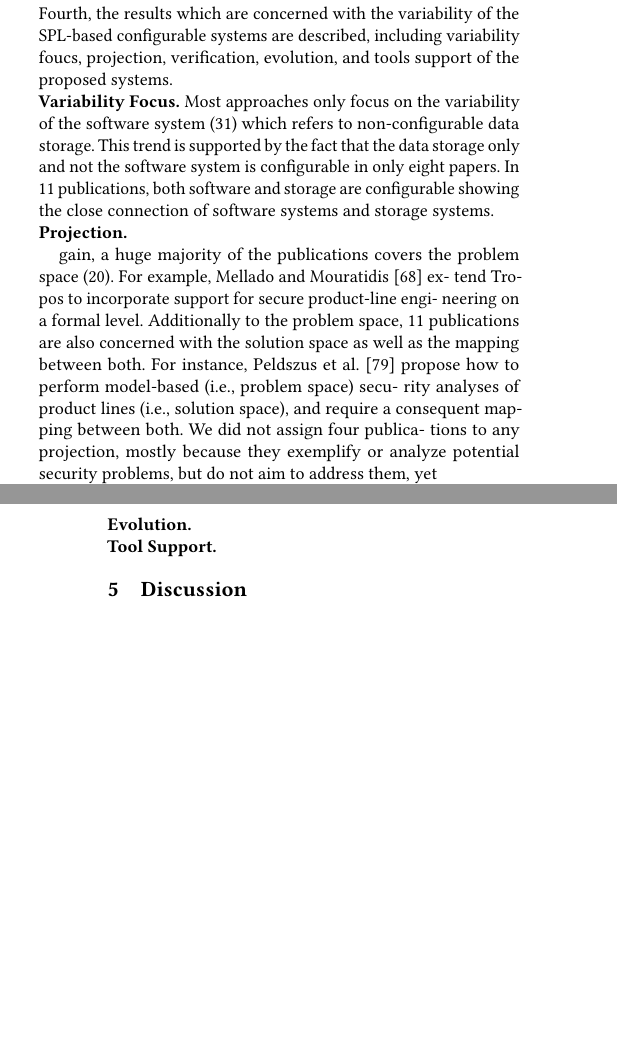
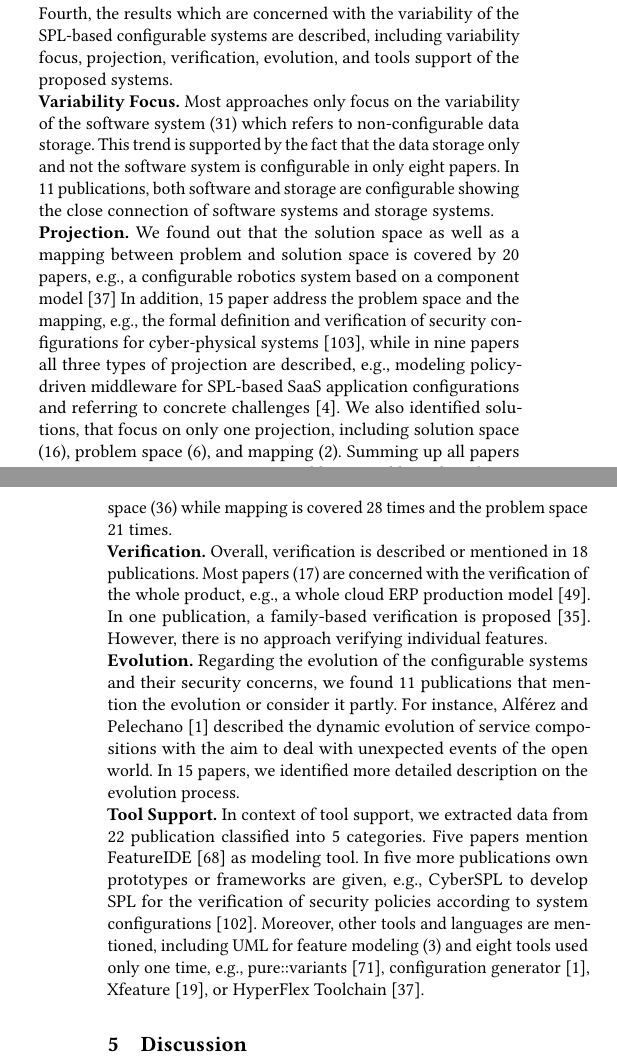
Before and after one commit to Rim007/SecurityConfigurableStorage_SPLC22, a LaTeX paper (paper/main.tex, which reads paper/sections/results.tex): two parts of the columns of pages 5 and 6 of 9, joined at a grey line, cut so that both start at the same text, the shorter picture padded with empty space. Compiled offline with pdfLaTeX.

Commit message:
updated results

```diff
--- a/paper/sections/results.tex
+++ b/paper/sections/results.tex
@@ -106,7 +106,7 @@ Other mitigation techniques included data isolation (8), firewalls (4), signatur
 Interestingly, in two papers by Krieter et al.~\cite{krieter2018towards,krieter2019using} the application of product-line techniques based on a detailed described security technology called Intel SGX~\cite{Costan2016IntelExplained} is given, fulfilling all security goals except accountability.
 
 \subsection{Configurable System}
-Fourth, the results which are concerned with the variability of the SPL-based configurable systems are described, including variability foucs, projection, verification, evolution, and tools support of the proposed systems.
+Fourth, the results which are concerned with the variability of the SPL-based configurable systems are described, including variability focus, projection, verification, evolution, and tools support of the proposed systems.
 
 \myPar{Variability Focus}
 Most approaches only focus on the variability of the software system (31) which refers to non-configurable data storage.
@@ -114,27 +114,28 @@ This trend is supported by the fact that the data storage only and not the softw
 In 11 publications, both software and storage are configurable showing the close connection of software systems and storage systems.
 
 \myPar{Projection}
-
-
-gain, a huge majority of the publications covers the
-problem space (20). For example, Mellado and Mouratidis [68] ex-
-tend Tropos to incorporate support for secure product-line engi-
-neering on a formal level. Additionally to the problem space, 11
-publications are also concerned with the solution space as well
-as the mapping between both. For instance, Peldszus et al. [79]
-propose how to perform model-based (i.e., problem space) secu-
-rity analyses of product lines (i.e., solution space), and require a
-consequent mapping between both. We did not assign four publica-
-tions to any projection, mostly because they exemplify or analyze
-potential security problems, but do not aim to address them, yet
-
-
+We found out that the solution space as well as a mapping between problem and solution space is covered by 20 papers, e.g., a configurable robotics system based on a component model~\cite{gherardi2014software}
+In addition, 15 paper address the problem space and the mapping, e.g., the formal definition and verification of security configurations for cyber-physical systems~\cite{varela2020definition}, while in nine papers all three types of projection are described, e.g., modeling policy-driven middleware for SPL-based SaaS application configurations and referring to concrete challenges~\cite{aouzal2019policy}.
+We also identified solutions, that focus on only one projection, including solution space (16), problem space (6), and mapping (2).
+Summing up all papers covering a certain projection, most publication address the solution space (36) while mapping is covered 28 times and the problem space 21 times.
 
 \myPar{Verification}
+Overall, verification is described or mentioned in 18 publications.
+Most papers (17) are concerned with the verification of the whole product, e.g., a whole cloud ERP production model~\cite{jalil2017adapting}.
+In one publication, a family-based verification is proposed~\cite{garcia2015software}.
+However, there is no approach verifying individual features.
 
 \myPar{Evolution}
+Regarding the evolution of the configurable systems and their security concerns, we found 11 publications that mention the evolution or consider it partly.
+For instance, \citet{alferez2017achieving} described the dynamic evolution of service compositions with the aim to deal with unexpected events of the open world.
+In 15 papers, we identified more detailed description on the evolution process.
 
 \myPar{Tool Support}
+In context of tool support, we extracted data from 22 publication classified into 5 categories.
+Five papers mention FeatureIDE~\cite{Meinicke2017FeatureIDE} as modeling tool.
+In five more publications own prototypes or frameworks are given, e.g., CyberSPL to develop SPL for the verification of security policies according to system configurations~\cite{varela2019cyberspl}.
+Moreover, other tools and languages are mentioned, including UML for feature modeling (3) and eight tools used only one time, e.g., pure::variants~\cite{moens2015allocating}, configuration generator~\cite{alferez2017achieving}, Xfeature~\cite{cao2015constraint}, or HyperFlex Toolchain~\cite{gherardi2014software}.
+
 
 \bgroup
 \rowcolors{0}{white}{gray!25}
```
